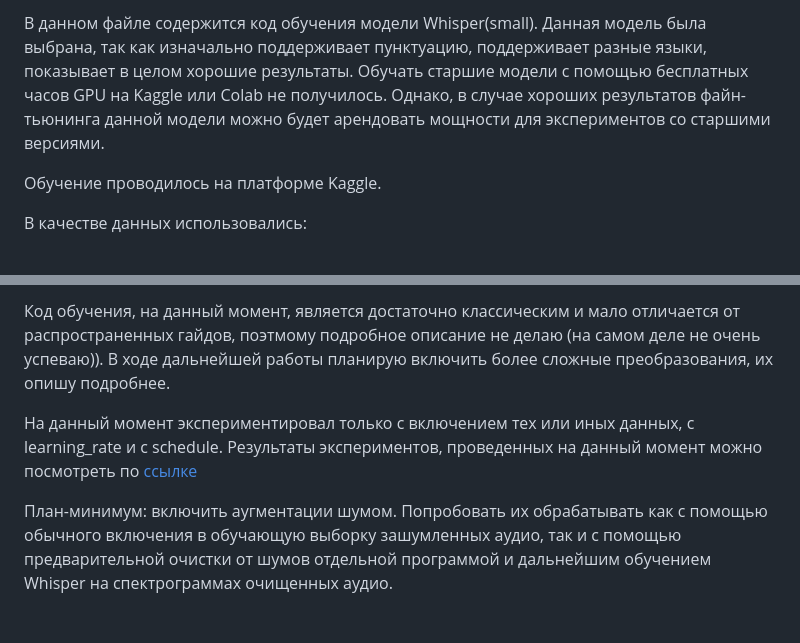
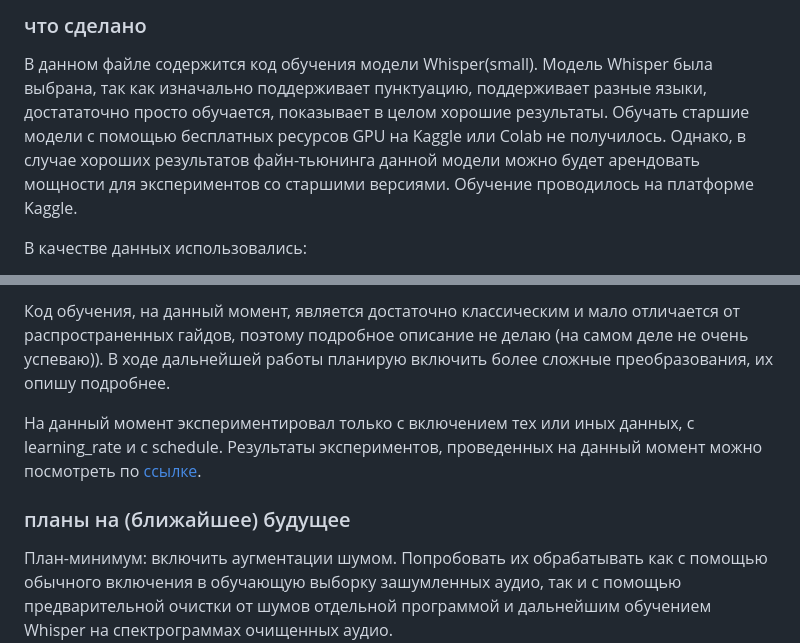
Before and after one commit to AnnaNik334743/mfdp, a Markdown page: fine_tuning/readme.md, 2 parts joined by grey strips. GitHub-like rendering; blank space fills up the shorter version.

```diff
--- a/fine_tuning/readme.md
+++ b/fine_tuning/readme.md
@@ -1,8 +1,8 @@
-В данном файле содержится код обучения модели Whisper(small). Данная модель была выбрана, так как изначально поддерживает
-пунктуацию, поддерживает разные языки, показывает в целом хорошие результаты. Обучать старшие модели с помощью
-бесплатных часов GPU на Kaggle или Colab не получилось. Однако, в случае хороших результатов файн-тьюнинга данной модели
+### что сделано
+В данном файле содержится код обучения модели Whisper(small). Модель Whisper была выбрана, так как изначально поддерживает
+пунктуацию, поддерживает разные языки, достататочно просто обучается, показывает в целом хорошие результаты. Обучать старшие модели с помощью
+бесплатных ресурсов GPU на Kaggle или Colab не получилось. Однако, в случае хороших результатов файн-тьюнинга данной модели
 можно будет арендовать мощности для экспериментов со старшими версиями.
-
 Обучение проводилось на платформе Kaggle.
 
 В качестве данных использовались:
@@ -13,12 +13,13 @@
 
-Код обучения, на данный момент, является достаточно классическим и мало отличается от распространенных гайдов, поэтмому
+Код обучения, на данный момент, является достаточно классическим и мало отличается от распространенных гайдов, поэтому
 подробное описание не делаю (на самом деле не очень успеваю)). В ходе дальнейшей работы планирую включить более сложные
 преобразования, их опишу подробнее.
 
 На данный момент экспериментировал только с включением тех или иных данных, с learning_rate и c schedule.
 Результаты экспериментов, проведенных на данный момент можно посмотреть по
-[ссылке](https://docs.google.com/spreadsheets/d/1vsd9iQ2qUAH5_aU9c7Nzfe3kzIpl04B9UfRelyUrn1A/edit#gid=0)
+[ссылке](https://docs.google.com/spreadsheets/d/1vsd9iQ2qUAH5_aU9c7Nzfe3kzIpl04B9UfRelyUrn1A/edit#gid=0).
 
+### планы на (ближайшее) будущее
 План-минимум: включить аугментации шумом. Попробовать их обрабатывать как с помощью обычного включения в обучающую
 выборку зашумленных аудио, так и с помощью предварительной очистки от шумов отдельной программой и дальнейшим обучением
 Whisper на спектрограммах очищенных аудио.
```
Also changed, not shown: other parts of fine_tuning/readme.md (+2 -2 lines).
